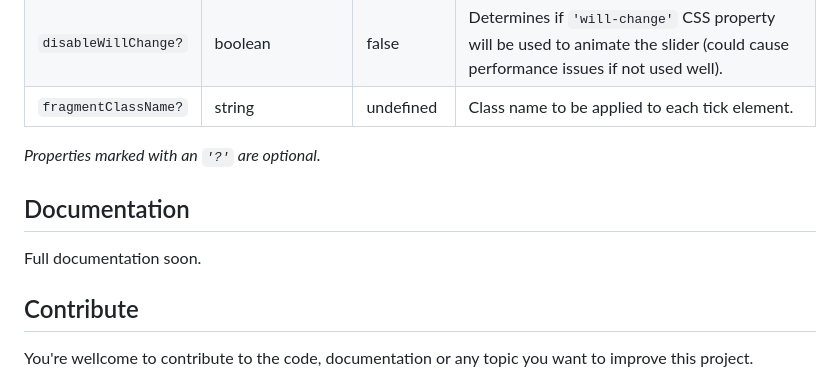
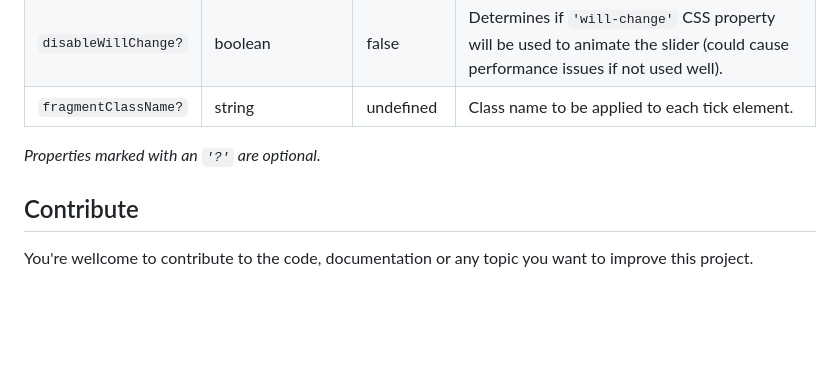
Before and after one commit to baccci/fractionalrange, a Markdown page: README.md, the part around the change. Drawn GitHub-style; blank space fills up the shorter version.

```diff
--- a/README.md
+++ b/README.md
@@ -221,9 +221,6 @@ export function App() {
 
 *Properties marked with an `'?'` are optional.*
 
-## Documentation
-Full documentation soon.
-
 ## Contribute
 You're wellcome to contribute to the code, documentation or any topic you want to improve this project.
 
```
